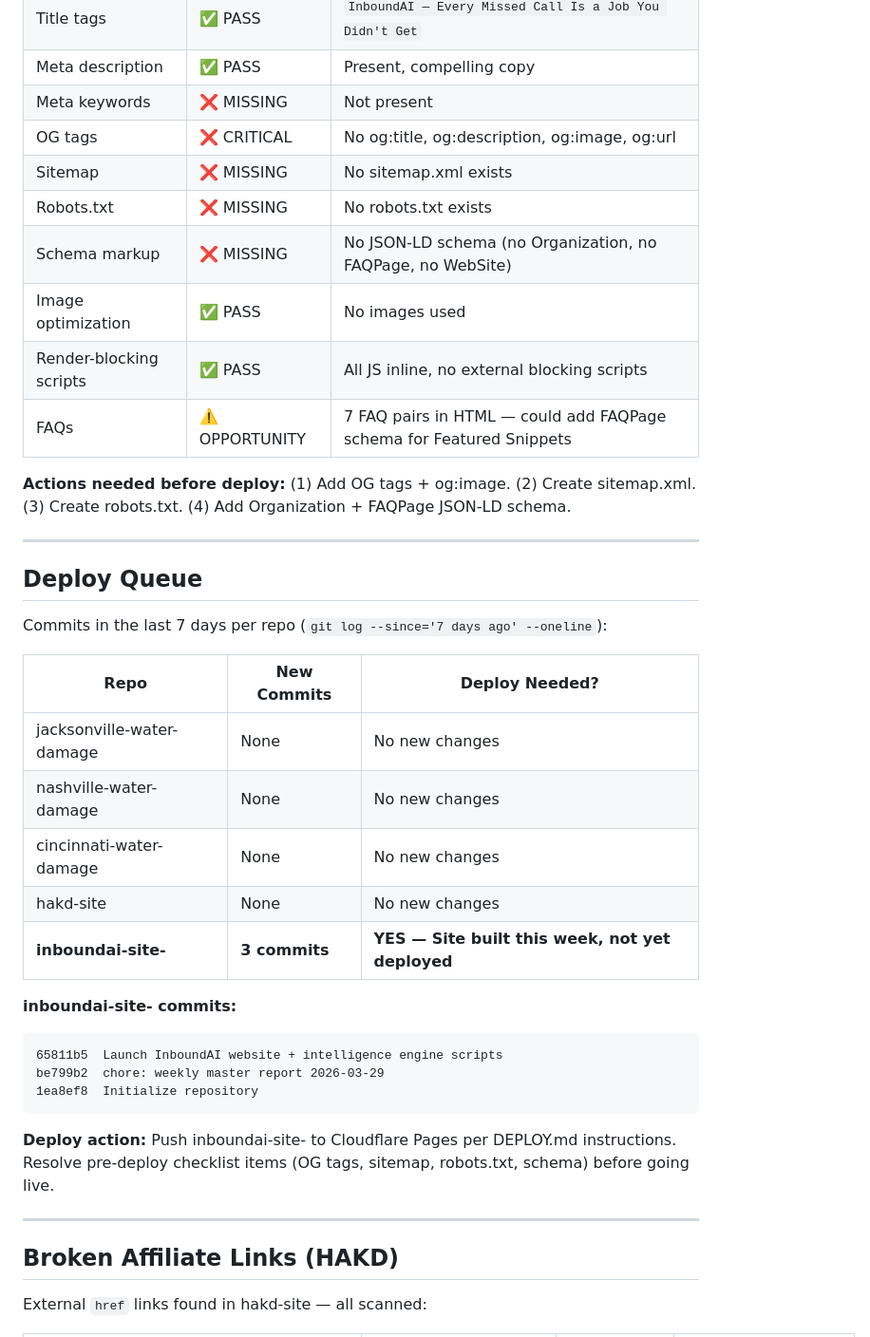
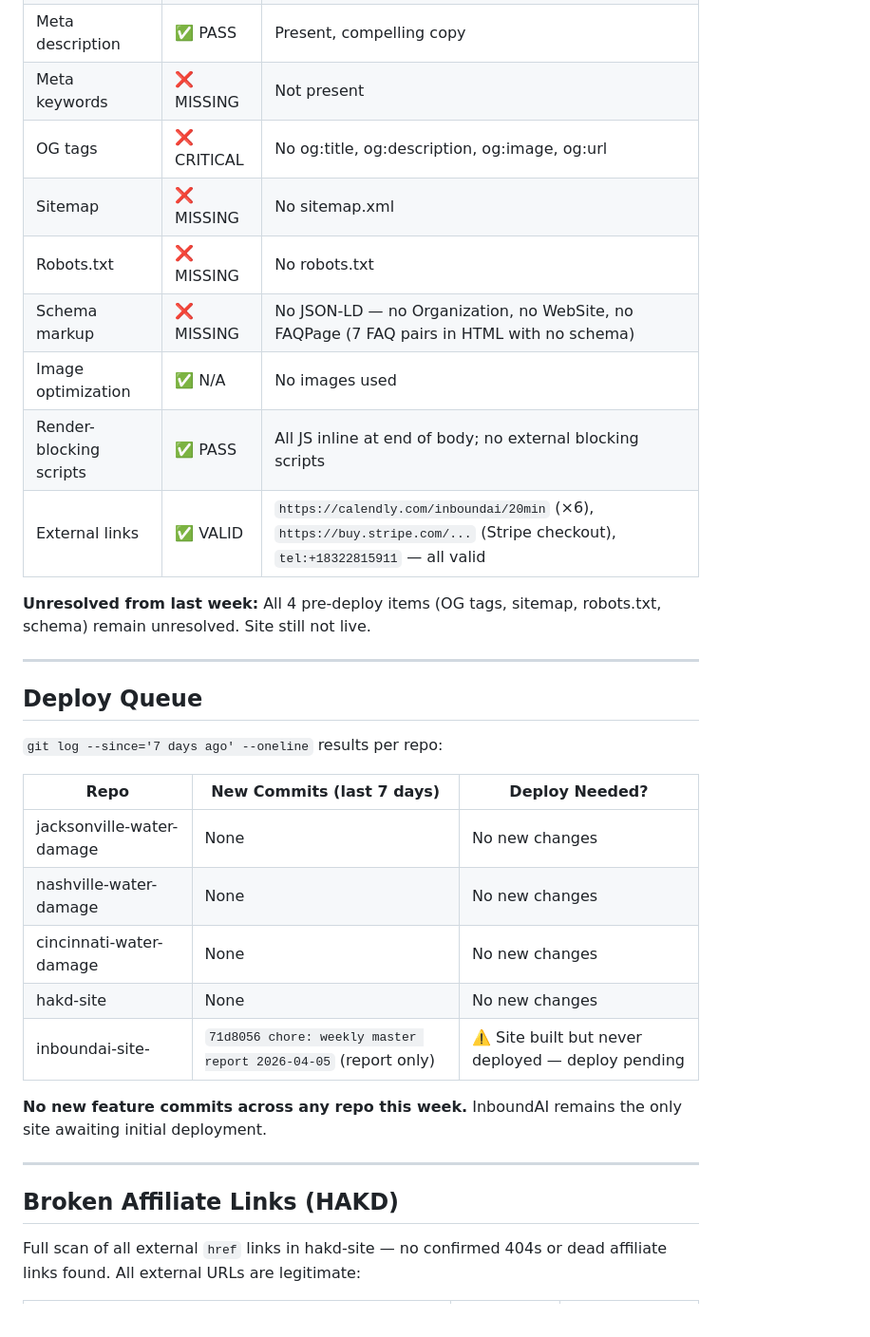
Before and after one commit to ChristianBrown1989/inboundai-site-, a Markdown page: WEEKLY-REPORT.md, the part around one of its changes. Shown at 95% size. Rendered like a GitHub page.

````diff
--- a/WEEKLY-REPORT.md
+++ b/WEEKLY-REPORT.md
@@ -103,41 +102,34 @@
 | Meta description | ✅ PASS | Present, compelling copy |
 | Meta keywords | ❌ MISSING | Not present |
 | OG tags | ❌ CRITICAL | No og:title, og:description, og:image, og:url |
-| Sitemap | ❌ MISSING | No sitemap.xml exists |
-| Robots.txt | ❌ MISSING | No robots.txt exists |
-| Schema markup | ❌ MISSING | No JSON-LD schema (no Organization, no FAQPage, no WebSite) |
-| Image optimization | ✅ PASS | No images used |
-| Render-blocking scripts | ✅ PASS | All JS inline, no external blocking scripts |
-| FAQs | ⚠️ OPPORTUNITY | 7 FAQ pairs in HTML — could add FAQPage schema for Featured Snippets |
+| Sitemap | ❌ MISSING | No sitemap.xml |
+| Robots.txt | ❌ MISSING | No robots.txt |
+| Schema markup | ❌ MISSING | No JSON-LD — no Organization, no WebSite, no FAQPage (7 FAQ pairs in HTML with no schema) |
+| Image optimization | ✅ N/A | No images used |
+| Render-blocking scripts | ✅ PASS | All JS inline at end of body; no external blocking scripts |
+| External links | ✅ VALID | `https://calendly.com/inboundai/20min` (×6), `https://buy.stripe.com/...` (Stripe checkout), `tel:+18322815911` — all valid |
 
-**Actions needed before deploy:** (1) Add OG tags + og:image. (2) Create sitemap.xml. (3) Create robots.txt. (4) Add Organization + FAQPage JSON-LD schema.
+**Unresolved from last week:** All 4 pre-deploy items (OG tags, sitemap, robots.txt, schema) remain unresolved. Site still not live.
 
 ---
 
 ## Deploy Queue
 
-Commits in the last 7 days per repo (`git log --since='7 days ago' --oneline`):
+`git log --since='7 days ago' --oneline` results per repo:
 
-| Repo | New Commits | Deploy Needed? |
-|------|-------------|---------------|
+| Repo | New Commits (last 7 days) | Deploy Needed? |
+|------|--------------------------|----------------|
 | jacksonville-water-damage | None | No new changes |
 | nashville-water-damage | None | No new changes |
 | cincinnati-water-damage | None | No new changes |
 | hakd-site | None | No new changes |
-| **inboundai-site-** | **3 commits** | **YES — Site built this week, not yet deployed** |
+| inboundai-site- | `71d8056 chore: weekly master report 2026-04-05` (report only) | ⚠️ Site built but never deployed — deploy pending |
 
-**inboundai-site- commits:**
-```
-65811b5  Launch InboundAI website + intelligence engine scripts
-be799b2  chore: weekly master report 2026-03-29
-1ea8ef8  Initialize repository
-```
-
-**Deploy action:** Push inboundai-site- to Cloudflare Pages per DEPLOY.md instructions. Resolve pre-deploy checklist items (OG tags, sitemap, robots.txt, schema) before going live.
+**No new feature commits across any repo this week.** InboundAI remains the only site awaiting initial deployment.
 
 ---
 
 ## Broken Affiliate Links (HAKD)
 
-External `href` links found in hakd-site — all scanned:
+Full scan of all external `href` links in hakd-site — no confirmed 404s or dead affiliate links found. All external URLs are legitimate:
 
````
Also changed, not shown: other parts of WEEKLY-REPORT.md (+51 -51 lines).
